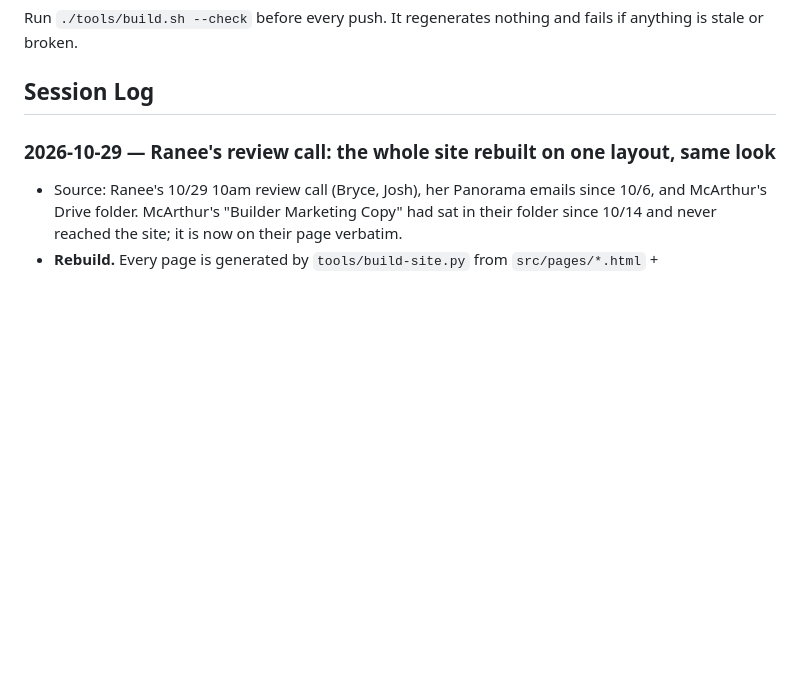
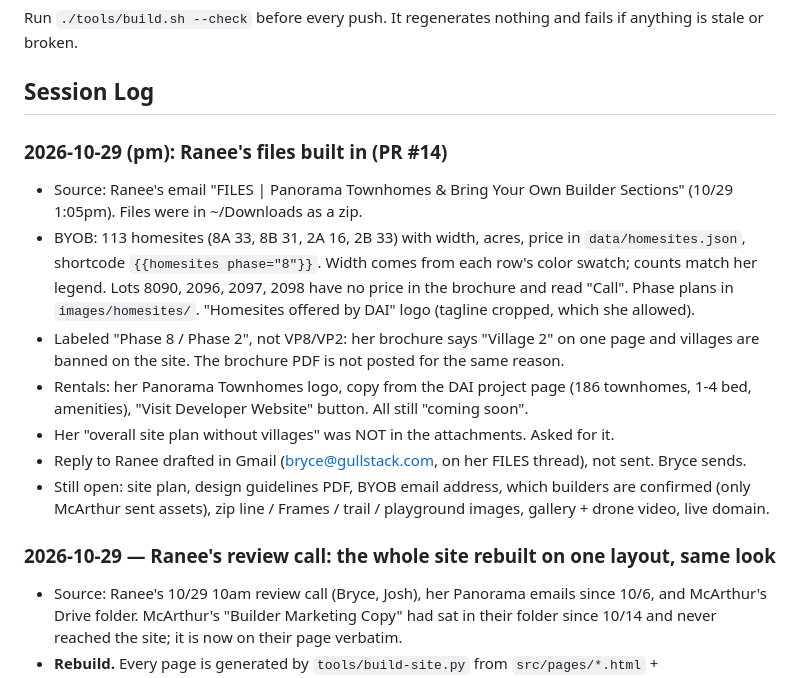
Before and after one commit to Gull-Stack/panorama-landing, a Markdown page: CLAUDE.md, the part around the change. Rendered like a GitHub page; blank space fills up the shorter version.

Commit message:
Session log: Ranee's 10/29 files
Co-Authored-By: Claude Opus 5.5 <noreply@anthropic.com>

```diff
--- a/CLAUDE.md
+++ b/CLAUDE.md
@@ -7,6 +7,15 @@ Run `./tools/build.sh --check` before every push. It regenerates nothing and
 fails if anything is stale or broken.
 
 ## Session Log
+
+### 2026-10-29 (pm): Ranee's files built in (PR #14)
+- Source: Ranee's email "FILES | Panorama Townhomes & Bring Your Own Builder Sections" (10/29 1:05pm). Files were in ~/Downloads as a zip.
+- BYOB: 113 homesites (8A 33, 8B 31, 2A 16, 2B 33) with width, acres, price in `data/homesites.json`, shortcode `{{homesites phase="8"}}`. Width comes from each row's color swatch; counts match her legend. Lots 8090, 2096, 2097, 2098 have no price in the brochure and read "Call". Phase plans in `images/homesites/`. "Homesites offered by DAI" logo (tagline cropped, which she allowed).
+- Labeled "Phase 8 / Phase 2", not VP8/VP2: her brochure says "Village 2" on one page and villages are banned on the site. The brochure PDF is not posted for the same reason.
+- Rentals: her Panorama Townhomes logo, copy from the DAI project page (186 townhomes, 1-4 bed, amenities), "Visit Developer Website" button. All still "coming soon".
+- Her "overall site plan without villages" was NOT in the attachments. Asked for it.
+- Reply to Ranee drafted in Gmail (bryce@gullstack.com, on her FILES thread), not sent. Bryce sends.
+- Still open: site plan, design guidelines PDF, BYOB email address, which builders are confirmed (only McArthur sent assets), zip line / Frames / trail / playground images, gallery + drone video, live domain.
 
 ### 2026-10-29 — Ranee's review call: the whole site rebuilt on one layout, same look
 
```
